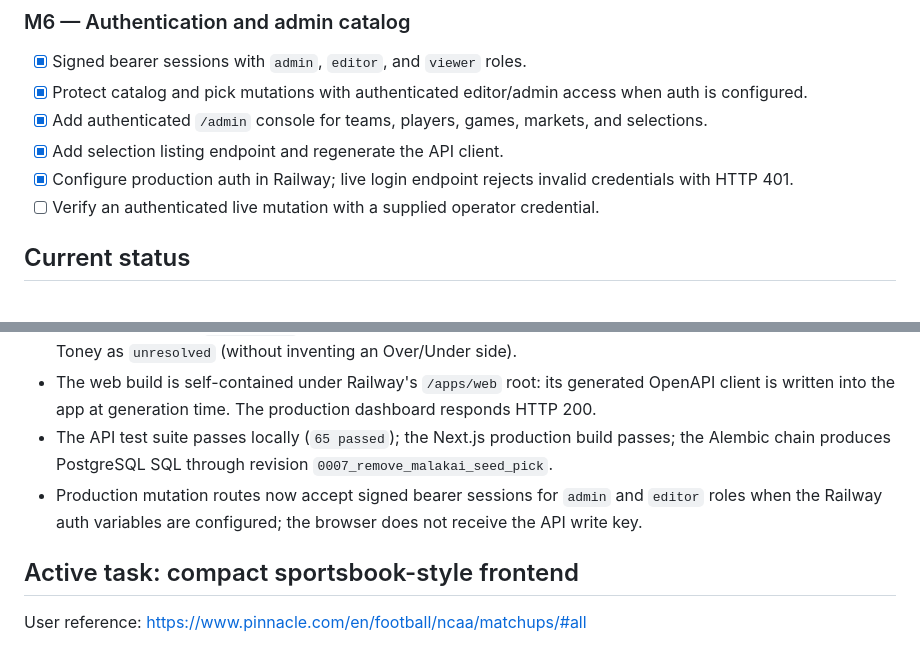
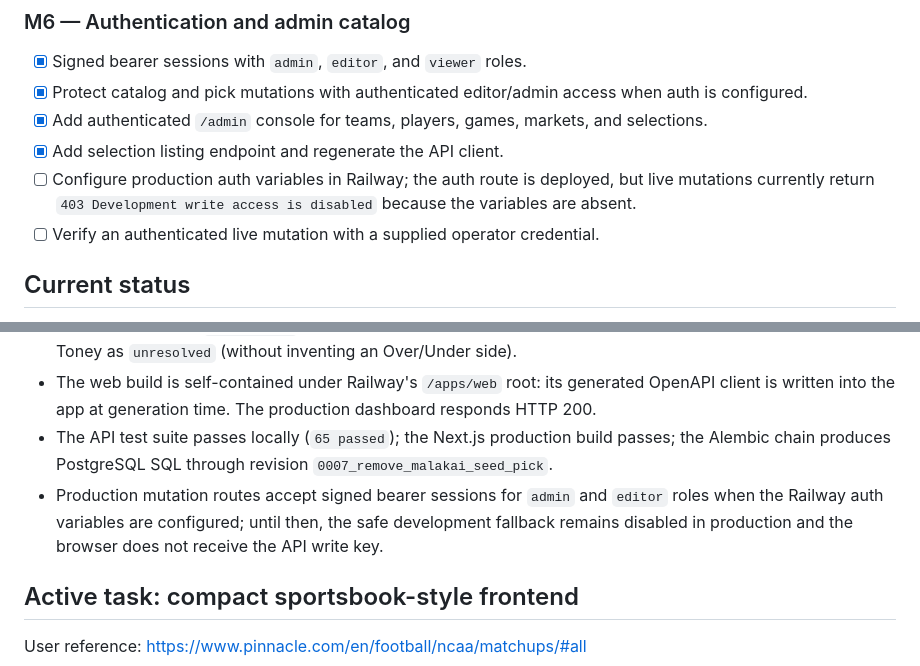
Before and after one commit to lkccomander/DGN-PICKS, a Markdown page: STATUS.md, 2 parts joined by grey strips. GitHub-like rendering.

Commit message:
docs: clarify production auth configuration state

```diff
--- a/STATUS.md
+++ b/STATUS.md
@@ -71,7 +71,7 @@ Global project checklist and session handoff.
 - [x] Protect catalog and pick mutations with authenticated editor/admin access when auth is configured.
 - [x] Add authenticated `/admin` console for teams, players, games, markets, and selections.
 - [x] Add selection listing endpoint and regenerate the API client.
-- [x] Configure production auth in Railway; live login endpoint rejects invalid credentials with HTTP 401.
+- [ ] Configure production auth variables in Railway; the auth route is deployed, but live mutations currently return `403 Development write access is disabled` because the variables are absent.
 - [ ] Verify an authenticated live mutation with a supplied operator credential.
 
 ## Current status
@@ -86,8 +86,9 @@ Global project checklist and session handoff.
 - The API test suite passes locally (`65 passed`); the Next.js production build
   passes; the Alembic chain produces PostgreSQL SQL through revision
   `0007_remove_malakai_seed_pick`.
-- Production mutation routes now accept signed bearer sessions for `admin` and
-  `editor` roles when the Railway auth variables are configured; the browser
+- Production mutation routes accept signed bearer sessions for `admin` and
+  `editor` roles when the Railway auth variables are configured; until then,
+  the safe development fallback remains disabled in production and the browser
   does not receive the API write key.
 
 ## Active task: compact sportsbook-style frontend
```
